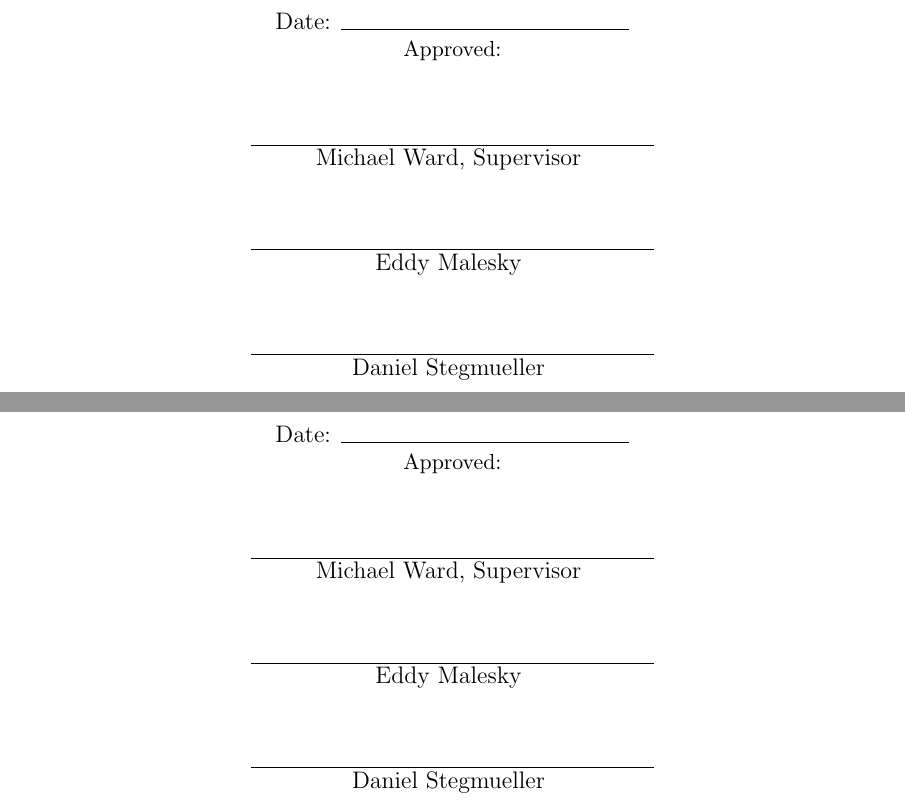
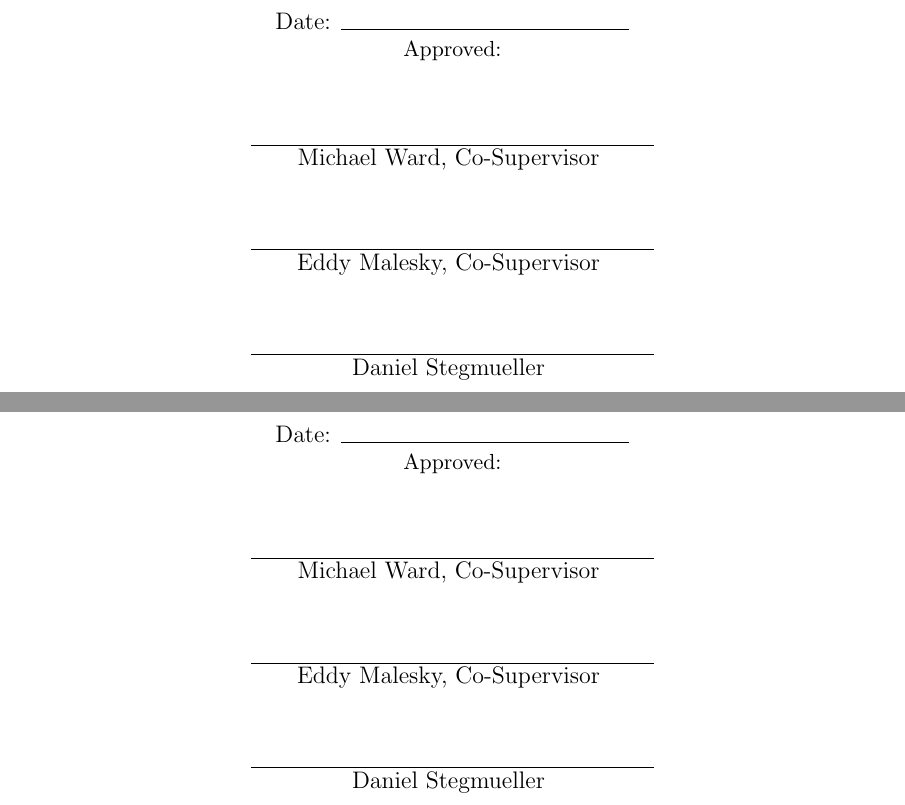
Before and after one commit to LaDilettante/two_sided_matching_empirical, a LaTeX thesis (dissertation/AnhLe_dissertation.tex, which reads dissertation/dukedissertation.cls): two parts of pages 1 and 2 of 36, joined at a grey line, cut so that both start at the same text. Compiled offline with pdfLaTeX.

Commit message:
WRITE make Eddy and Mike co-supervisors

```diff
--- a/dissertation/AnhLe_dissertation.tex
+++ b/dissertation/AnhLe_dissertation.tex
@@ -45,7 +45,8 @@
 %-----------------------------------------------------------------------------%
 \author{Anh Le}
 \title{Two-Sided Matching Model}
-\supervisor{Michael Ward}
+\supervisora{Michael Ward}
+\supervisorb{Eddy Malesky}
 \department{Department of Political Science} % Appears as Department of \department
 % Declare dissertation subject used on UMI abstract page.  List of
 % categories: http://dissertations.umi.com/duke/subject_categories.html
@@ -62,7 +63,6 @@
 
 % Committee Members other than supervisor.  No more than five beyond the
 % supervisor allowed.
-\member{Eddy Malesky}
 \member{Daniel Stegmueller}
 \member{Peter Hoff}
 %-----------------------------------------------------------------------------%
--- a/dissertation/dukedissertation.cls
+++ b/dissertation/dukedissertation.cls
@@ -193,24 +193,27 @@
 %----------------------------------------------------------------------
 \newcommand{\department}[1]{\gdef\@department{#1}}
 %\newcommand{\subject}[1]{\gdef\@subject{#1}}
-\newcommand{\supervisor}[1]{\gdef\@supervisor{#1}}
+\newcommand{\supervisora}[1]{\gdef\@supervisora{#1}}
+\newcommand{\supervisorb}[1]{\gdef\@supervisorb{#1}}
 \newcommand{\copyrighttext}[1]{\gdef\@copyrighttext{#1}}
 % Set default values
 \department{??DEPARTMENT??}
 %\subject{\@department}
-\supervisor{??ADVISOR??}
+\supervisora{??ADVISOR??}
+\supervisorb{??ADVISOR??}
 \date{\number\year}
 \copyrighttext{All rights reserved}
 % Count the number of members, include supervisor
 \newcounter{@members}           % Number of member macros defined so far.
-\newcommand{\@membera}{\@member{\@supervisor, Supervisor}}
+\newcommand{\@membera}{\@member{\@supervisora, Co-Supervisor}}
 \setcounter{@members}{1}        % Supervisor is always 1st member
+\newcommand{\@memberb}{\@member{\@supervisorb, Co-Supervisor}}
+\addtocounter{@members}{1}        % Supervisor is always 1st member
 % Members must be counted . . . up to seven non-supervisor members
 \newcommand{\member}[1]{
   \addtocounter{@members}{1}    % Inc. num of members to include this new one.
   \ifcase\value{@members}
-	 \or \or
-    \newcommand{\@memberb}{\@member{#1}} \or
+	 \or \or \or
     \newcommand{\@memberc}{\@member{#1}} \or
     \newcommand{\@memberd}{\@member{#1}} \or
     \newcommand{\@membere}{\@member{#1}} \or
```
Also changed, not shown: dissertation/AnhLe_dissertation.pdf, 5 other files.
